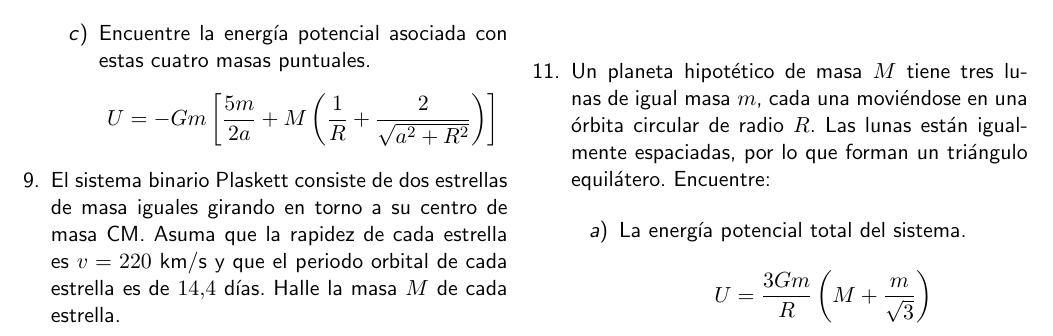
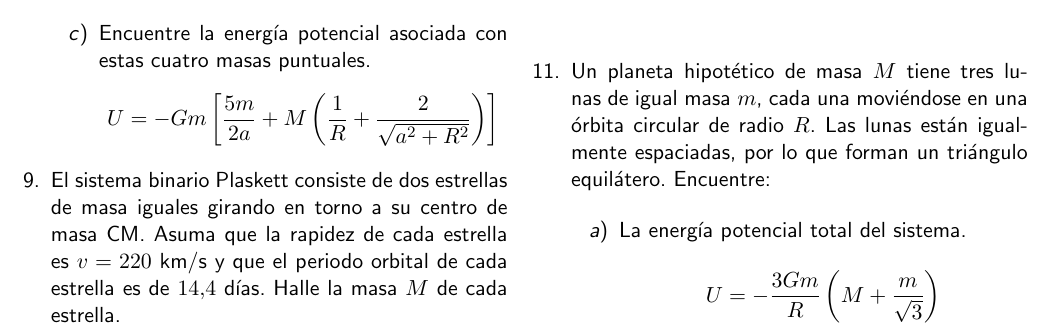
Before and after one commit to anferivera/NOTAS_ELECTRO, a LaTeX document (talleres/Taller_02_gravitacion/Taller_02_Gravitacion.tex): part of page 2 of 3, cut so that both start at the same text. Compiled offline with pdfLaTeX.

Commit message:
fixing error T02 ex11

```diff
--- a/talleres/Taller_02_gravitacion/Taller_02_Gravitacion.tex
+++ b/talleres/Taller_02_gravitacion/Taller_02_Gravitacion.tex
@@ -119,16 +119,16 @@ T^{2}=\dfrac{4\pi^{2}d^{3}}{G(M+m)}
 \end{figure}
 
 
-%ejercicio
+%ejercicio 11
 \item Un planeta hipotético de masa $M$ tiene tres lunas de igual masa $m$, cada una moviéndose en una órbita circular de radio $R$. Las lunas están igualmente espaciadas, por lo que forman un triángulo equilátero. Encuentre:
 \begin{enumerate}
 \item La energía potencial total del sistema.
 \begin{align*}
-U&=\dfrac{3Gm}{R}\left(M+\dfrac{m}{\sqrt{3}}\right)
+U&=-\dfrac{3Gm}{R}\left(M+\dfrac{m}{\sqrt{3}}\right)
 \end{align*}
 \item La rapidez orbital de cada luna para que pueda mantenerse en esa configuración.
 \begin{align*}
-v&=\sqrt{\dfrac{G}{R}\left(M+\dfrac{m}{3}\right)}
+v&=\sqrt{\dfrac{G}{R}\left(M+\dfrac{m}{\sqrt{3}}\right)}
 \end{align*}
 \end{enumerate}
 
```
Also changed, not shown: talleres/Taller_02_gravitacion/Taller_02_Gravitacion.pdf.
